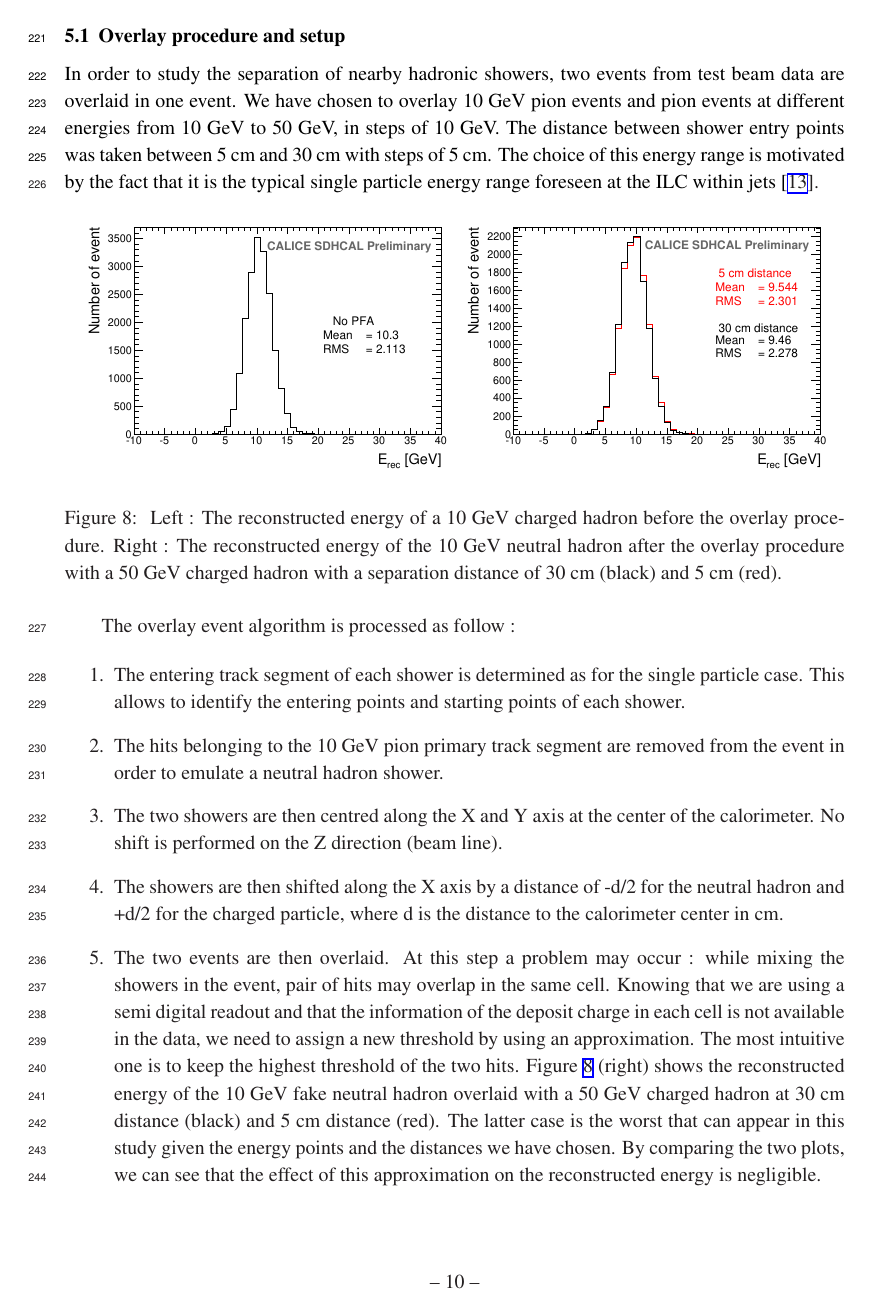
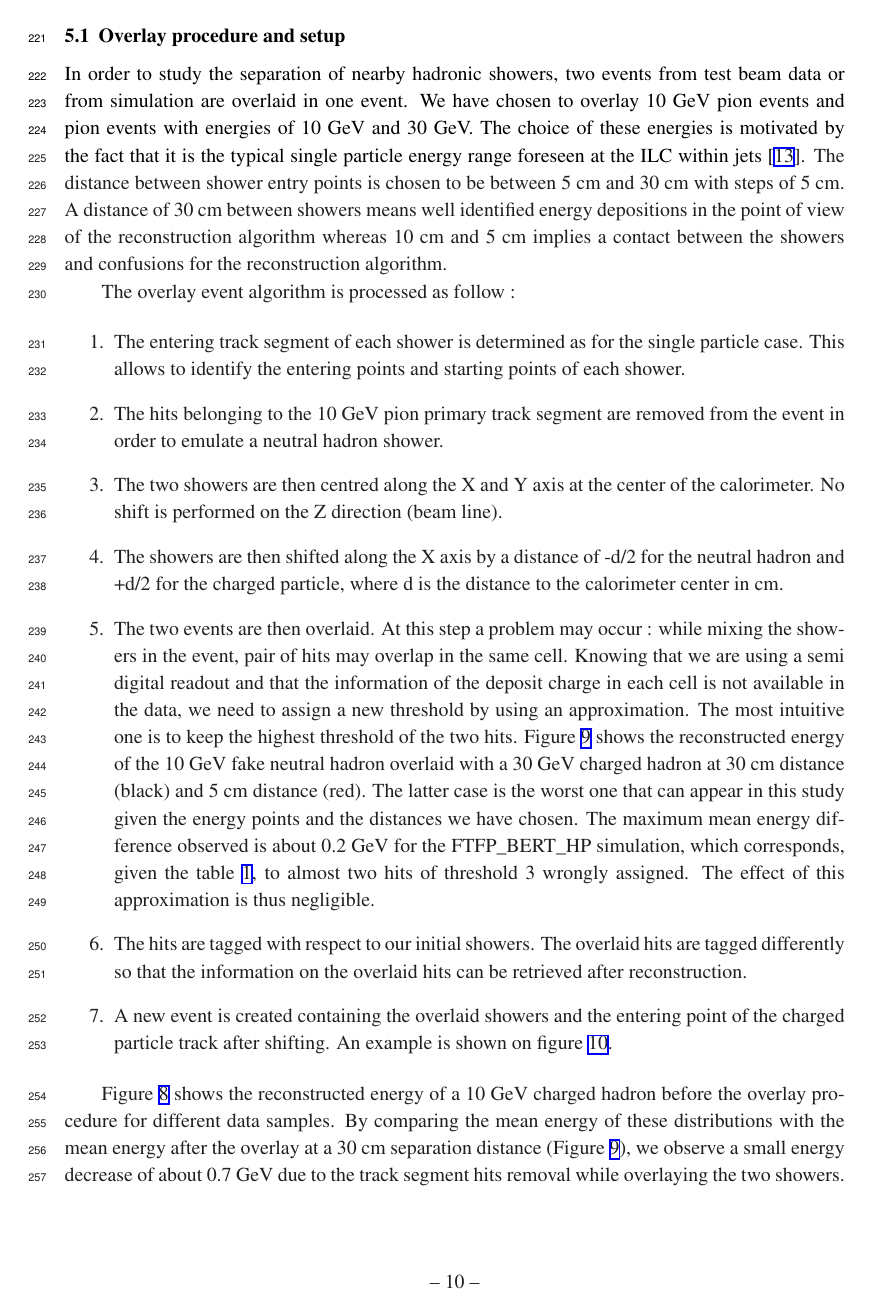
Before and after one commit to rete/Documents, a LaTeX document (ArborPFAPaper/ArborPFAPaper.tex): page 11 of 16 before the commit and page 11 of 17 after it. The pictures show the PDF file ArborPFAPaper/ArborPFAPaper.pdf that the author committed with the source.

Commit message:
Final plots for overlaid particles added. Corresponding part no written yet. Plots for evaluating the overlay approximation on overlaid hit thresholds added. Corresponding part written

```diff
--- a/ArborPFAPaper/ArborPFAPaper.tex
+++ b/ArborPFAPaper/ArborPFAPaper.tex
@@ -279,15 +279,7 @@ The ability of a particle flow algorithm to disentangle close-by showers is a ke
 %%%%%%%%%%%%%%%%%%%%%%%%%%%%%%%%%%%%%%%%%%%
 \subsection{Overlay procedure and setup}
 
-In order to study the separation of nearby hadronic showers, two events from test beam data are overlaid in one event. We have chosen to overlay 10 GeV pion events and pion events at different energies from 10 GeV to 50 GeV, in steps of 10 GeV. The distance between shower entry points was taken between 5 cm and 30 cm with steps of 5 cm. The choice of this energy range is motivated by the fact that it is the typical single particle energy range foreseen at the ILC within jets \cite{hadron-jets}.
-
-\begin{figure}[!h]
-  \begin{center}
-    \includegraphics[width=0.48\linewidth]{plots/SingleParticle_10GeV.pdf}
-    \includegraphics[width=0.48\linewidth]{plots/OverlayEvent_OverlayCompare.pdf}
-  \end{center}
-  \caption{\label{OVERLAY_EVENT_MC_EREC_OVERLAID_HITS} Left : The reconstructed energy of a 10 GeV charged hadron before the overlay procedure. Right : The reconstructed energy of the 10 GeV neutral hadron after the overlay procedure with a 50 GeV charged hadron with a separation distance of 30 cm (black) and 5 cm (red).}
-\end{figure}
+In order to study the separation of nearby hadronic showers, two events from test beam data or from simulation are overlaid in one event. We have chosen to overlay 10 GeV pion events and pion events with energies of 10 GeV and 30 GeV. The choice of these energies is motivated by the fact that it is the typical single particle energy range foreseen at the ILC within jets \cite{hadron-jets}. The distance between shower entry points is chosen to be between 5 cm and 30 cm with steps of 5 cm. A distance of 30 cm between showers means well identified energy depositions in the point of view of the reconstruction algorithm whereas 10 cm and 5 cm implies a contact between the showers and confusions for the reconstruction algorithm.
 
 The overlay event algorithm is processed as follow :
 
@@ -296,12 +288,32 @@ The overlay event algorithm is processed as follow :
   \item The hits belonging to the 10 GeV pion primary track segment are removed from the event in order to emulate a neutral hadron shower.
   \item The two showers are then centred along the X and Y axis at the center of the calorimeter. No shift is performed on the Z direction (beam line).
   \item The showers are then shifted along the X axis by a distance of -d/2 for the neutral hadron and +d/2 for the charged particle, where d is the distance to the calorimeter center in cm.
-  \item The two events are then overlaid. At this step a problem may occur : while mixing the showers in the event, pair of hits may overlap in the same cell. Knowing that we are using a semi digital readout and that the information of the deposit charge in each cell is not available in the data, we need to assign a new threshold by using an approximation. The most intuitive one is to keep the highest threshold of the two hits. Figure \ref{OVERLAY_EVENT_MC_EREC_OVERLAID_HITS} (right) shows the reconstructed energy of the 10 GeV fake neutral hadron overlaid with a 50 GeV charged hadron at 30 cm distance (black) and 5 cm distance (red). The latter case is the worst that can appear in this study given the energy points and the distances we have chosen. By comparing the two plots, we can see that the effect of this approximation on the reconstructed energy is negligible.
+  \item The two events are then overlaid. At this step a problem may occur : while mixing the showers in the event, pair of hits may overlap in the same cell. Knowing that we are using a semi digital readout and that the information of the deposit charge in each cell is not available in the data, we need to assign a new threshold by using an approximation. The most intuitive one is to keep the highest threshold of the two hits. Figure \ref{OVERLAY_EVENT_MC_EREC_OVERLAID_HITS} shows the reconstructed energy of the 10 GeV fake neutral hadron overlaid with a 30 GeV charged hadron at 30 cm distance (black) and 5 cm distance (red). The latter case is the worst one that can appear in this study given the energy points and the distances we have chosen. The maximum mean energy difference observed is about 0.2 GeV for the FTFP\_BERT\_HP simulation, which corresponds, given the table \ref{SDHCAL_ENERGY_MINIMIZATION_PARAMS}, to almost two hits of threshold 3 wrongly assigned. The effect of this approximation is thus negligible.
   \item The hits are tagged with respect to our initial showers. The overlaid hits are tagged differently so that the information on the overlaid hits can be retrieved after reconstruction.
   \item A new event is created containing the overlaid showers and the entering point of the charged particle track after shifting. An example is shown on figure \ref{OVERLAY_EVENT_DISPLAY}.
 \end{enumerate}
 
-Figure \ref{OVERLAY_EVENT_MC_EREC_OVERLAID_HITS} shows the reconstructed energy of a 10 GeV charged hadron before the overlay procedure (left). A small energy difference of approximatively -0.8 GeV is observed between the reconstructed energy before the overlay (left) and after the overlay (right) for the 30 cm case (black), due to the track segment hits removal while overlaying the two showers.
+\begin{figure}[!h]
+  \begin{center}
+    \includegraphics[width=0.48\linewidth]{plots/OverlayEvent/OverlayEvent_OverlayCheck_ChBefore_TB.pdf}
+    \includegraphics[width=0.48\linewidth]{plots/OverlayEvent/OverlayEvent_OverlayCheck_ChBefore_FTF_BIC.pdf}
+    %\includegraphics[width=0.32\linewidth]{plots/OverlayEvent/OverlayEvent_OverlayCheck_ChBefore_FTFP_BERT_HP.pdf}
+  \end{center}
+  \caption{\label{OVERLAY_EVENT_MC_CH_EREC_NO_OVERLAY} The reconstructed energy of a 10 GeV charged hadron before the overlay procedure for different data samples : test beam data (left) and FTF\_BIC simulation (right)}
+\end{figure}
+
+\begin{figure}[!h]
+  \begin{center}
+    \includegraphics[width=0.48\linewidth]{plots/OverlayEvent/OverlayEvent_OverlayCheck_TB.pdf}
+    \includegraphics[width=0.48\linewidth]{plots/OverlayEvent/OverlayEvent_OverlayCheck_FTF_BIC.pdf}
+    %\includegraphics[width=0.32\linewidth]{plots/OverlayEvent/OverlayEvent_OverlayCheck_FTFP_BERT_HP.pdf}
+  \end{center}
+  \caption{\label{OVERLAY_EVENT_MC_EREC_OVERLAID_HITS} The reconstructed energy of the 10 GeV neutral hadron after the overlay procedure with a 30 GeV charged hadron with a separation distance of 30 cm (black) and 5 cm (red) for different data samples : test beam data (left) and FTF\_BIC simulation (right)}
+\end{figure}
+
+Figure \ref{OVERLAY_EVENT_MC_CH_EREC_NO_OVERLAY} shows the reconstructed energy of a 10 GeV charged hadron before the overlay procedure for different data samples. By comparing the mean energy of these distributions with the mean energy after the overlay at a 30 cm separation distance (Figure \ref{OVERLAY_EVENT_MC_EREC_OVERLAID_HITS}), we observe a small energy decrease of about 0.7 GeV due to the track segment hits removal while overlaying the two showers.
+
+%A small energy difference is observed between the reconstructed energy before the overlay and after the overlay (right) for the 30 cm case (black), due to the track segment hits removal while overlaying the two showers.
 
 \begin{figure}[!h]
   \begin{center}
```
Also changed, not shown: ArborPFAPaper/ArborPFAPaper.pdf, ArborPFAPaper/plots/OverlayEvent/OverlayEvent_Efficiency.pdf (added), ArborPFAPaper/plots/OverlayEvent/OverlayEvent_EnergyDifference.pdf (added), ArborPFAPaper/plots/OverlayEvent/OverlayEvent_NPfos.pdf (added), ArborPFAPaper/plots/OverlayEvent/OverlayEvent_OverlayCheck_ChBefore_FTFP_BERT_HP.pdf (added), ArborPFAPaper/plots/OverlayEvent/OverlayEvent_OverlayCheck_ChBefore_FTF_BIC.pdf (added), ArborPFAPaper/plots/OverlayEvent/OverlayEvent_OverlayCheck_ChBefore_TB.pdf (added), ArborPFAPaper/plots/OverlayEvent/OverlayEvent_OverlayCheck_FTFP_BERT_HP.pdf (added), ArborPFAPaper/plots/OverlayEvent/OverlayEvent_OverlayCheck_FTF_BIC.pdf (added), ArborPFAPaper/plots/OverlayEvent/OverlayEvent_OverlayCheck_TB.pdf (added), ArborPFAPaper/plots/OverlayEvent/OverlayEvent_ProbaNeutral.pdf (added), ArborPFAPaper/plots/OverlayEvent/OverlayEvent_Purity.pdf (added), ArborPFAPaper/plots/SingleParticle/CALICESDHCAL/DATA_ONLY/Single_DATA_ONLY_ERec.pdf (added), ArborPFAPaper/plots/SingleParticle/CALICESDHCAL/DATA_ONLY/Single_DATA_ONLY_EResol.pdf (added), 35 more files, 1 other file.
